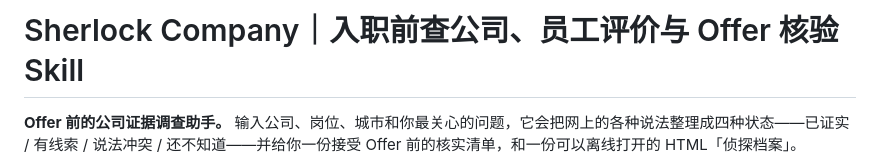
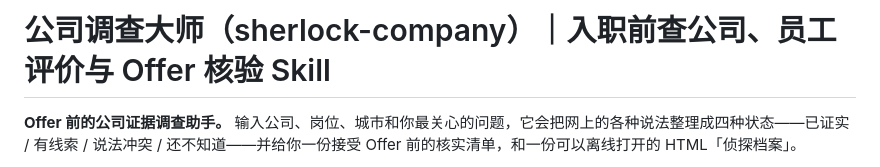
Before and after one commit to ouxxyy/sherlock-company, a Markdown page: README.md, the part around the change. Drawn GitHub-style.

Commit message:
docs: 对外中文名改为「大师」系列并保持排序口径统一

```diff
--- a/README.md
+++ b/README.md
@@ -1,4 +1,4 @@
-# Sherlock Company｜入职前查公司、员工评价与 Offer 核验 Skill
+# 公司调查大师（sherlock-company）｜入职前查公司、员工评价与 Offer 核验 Skill
 
 **Offer 前的公司证据调查助手。** 输入公司、岗位、城市和你最关心的问题，它会把网上的各种说法整理成四种状态——已证实 / 有线索 / 说法冲突 / 还不知道——并给你一份接受 Offer 前的核实清单，和一份可以离线打开的 HTML「侦探档案」。
 
```
